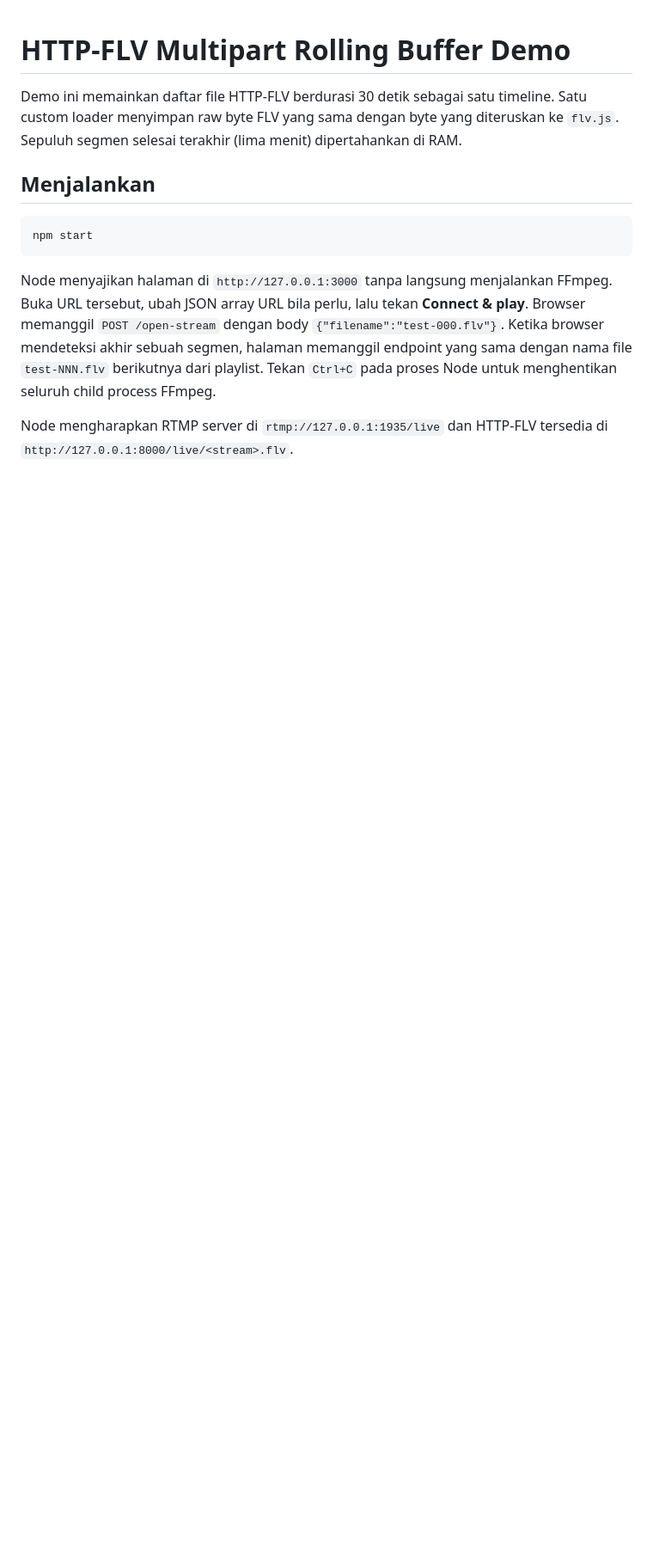
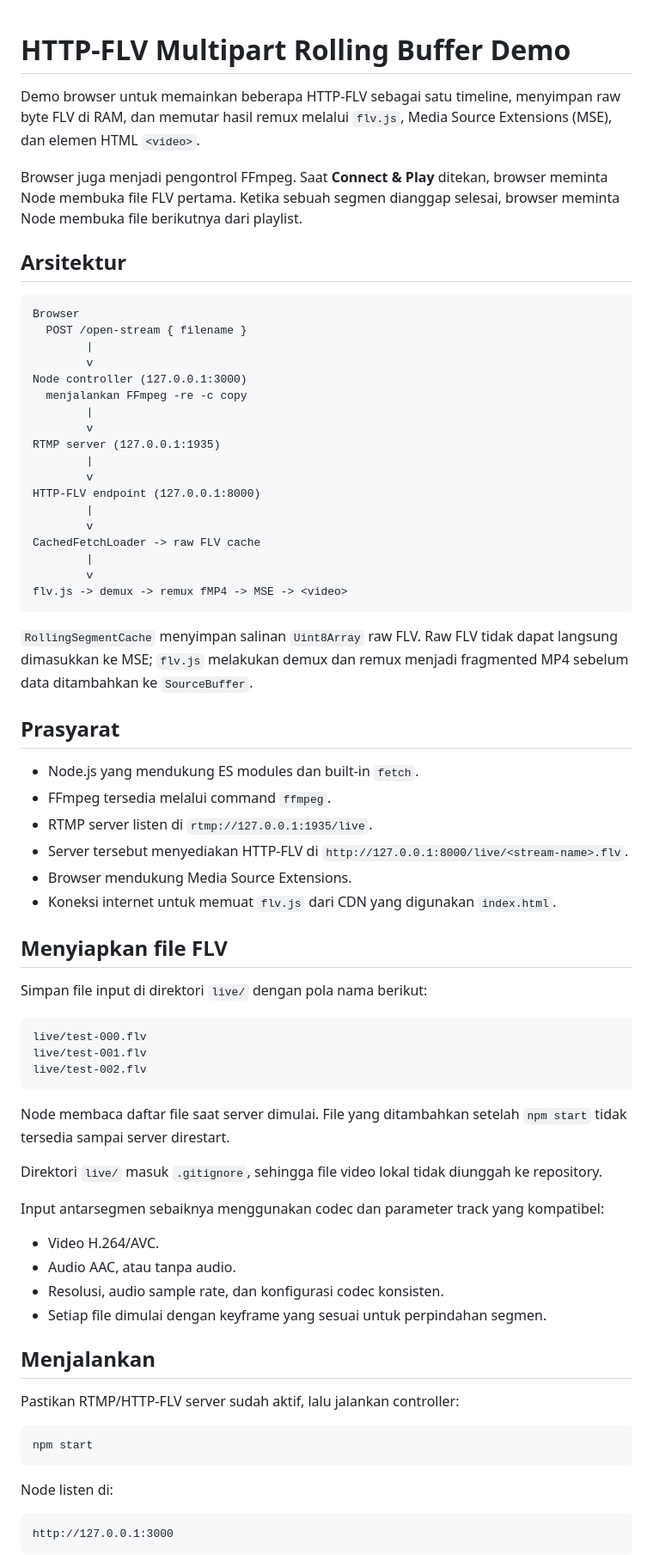
Before and after one commit to ridhlab/multipart-video-buffer, a Markdown page: README.md, the part around one of its changes. Shown at 86% size. GitHub-like rendering; blank space fills up the shorter version.

````diff
--- a/README.md
+++ b/README.md
@@ -1,20 +1,84 @@
 # HTTP-FLV Multipart Rolling Buffer Demo
 
-Demo ini memainkan daftar file HTTP-FLV berdurasi 30 detik sebagai satu timeline. Satu custom loader menyimpan raw byte FLV yang sama dengan byte yang diteruskan ke `flv.js`. Sepuluh segmen selesai terakhir (lima menit) dipertahankan di RAM.
+Demo browser untuk memainkan beberapa HTTP-FLV sebagai satu timeline, menyimpan raw
+byte FLV di RAM, dan memutar hasil remux melalui `flv.js`, Media Source Extensions
+(MSE), dan elemen HTML `<video>`.
+
+Browser juga menjadi pengontrol FFmpeg. Saat **Connect & Play** ditekan, browser
+meminta Node membuka file FLV pertama. Ketika sebuah segmen dianggap selesai,
+browser meminta Node membuka file berikutnya dari playlist.
+
+## Arsitektur
+
+```text
+Browser
+  POST /open-stream { filename }
+        |
+        v
+Node controller (127.0.0.1:3000)
+  menjalankan FFmpeg -re -c copy
+        |
+        v
+RTMP server (127.0.0.1:1935)
+        |
+        v
+HTTP-FLV endpoint (127.0.0.1:8000)
+        |
+        v
+CachedFetchLoader -> raw FLV cache
+        |
+        v
+flv.js -> demux -> remux fMP4 -> MSE -> <video>
+```
+
+`RollingSegmentCache` menyimpan salinan `Uint8Array` raw FLV. Raw FLV tidak dapat
+langsung dimasukkan ke MSE; `flv.js` melakukan demux dan remux menjadi fragmented
+MP4 sebelum data ditambahkan ke `SourceBuffer`.
+
+## Prasyarat
+
+- Node.js yang mendukung ES modules dan built-in `fetch`.
+- FFmpeg tersedia melalui command `ffmpeg`.
+- RTMP server listen di `rtmp://127.0.0.1:1935/live`.
+- Server tersebut menyediakan HTTP-FLV di
+  `http://127.0.0.1:8000/live/<stream-name>.flv`.
+- Browser mendukung Media Source Extensions.
+- Koneksi internet untuk memuat `flv.js` dari CDN yang digunakan `index.html`.
+
+## Menyiapkan file FLV
+
+Simpan file input di direktori `live/` dengan pola nama berikut:
+
+```text
+live/test-000.flv
+live/test-001.flv
+live/test-002.flv
+```
+
+Node membaca daftar file saat server dimulai. File yang ditambahkan setelah
+`npm start` tidak tersedia sampai server direstart.
+
+Direktori `live/` masuk `.gitignore`, sehingga file video lokal tidak diunggah ke
+repository.
+
+Input antarsegmen sebaiknya menggunakan codec dan parameter track yang kompatibel:
+
+- Video H.264/AVC.
+- Audio AAC, atau tanpa audio.
+- Resolusi, audio sample rate, dan konfigurasi codec konsisten.
+- Setiap file dimulai dengan keyframe yang sesuai untuk perpindahan segmen.
 
 ## Menjalankan
+
+Pastikan RTMP/HTTP-FLV server sudah aktif, lalu jalankan controller:
 
 ```bash
 npm start
 ```
 
-Node menyajikan halaman di `http://127.0.0.1:3000` tanpa langsung menjalankan FFmpeg.
-Buka URL tersebut, ubah JSON array URL bila perlu, lalu tekan **Connect & play**.
-Browser memanggil `POST /open-stream` dengan body `{"filename":"test-000.flv"}`.
-Ketika browser mendeteksi akhir sebuah segmen, halaman memanggil endpoint yang sama
-dengan nama file `test-NNN.flv` berikutnya dari playlist.
-Tekan `Ctrl+C` pada proses Node untuk menghentikan seluruh child process FFmpeg.
+Node listen di:
 
-Node mengharapkan RTMP server di `rtmp://127.0.0.1:1935/live` dan HTTP-FLV tersedia
-di `http://127.0.0.1:8000/live/<stream>.flv`.
+```text
+http://127.0.0.1:3000
+```
 
````
Also changed, not shown: other parts of README.md (+158 -26 lines).
